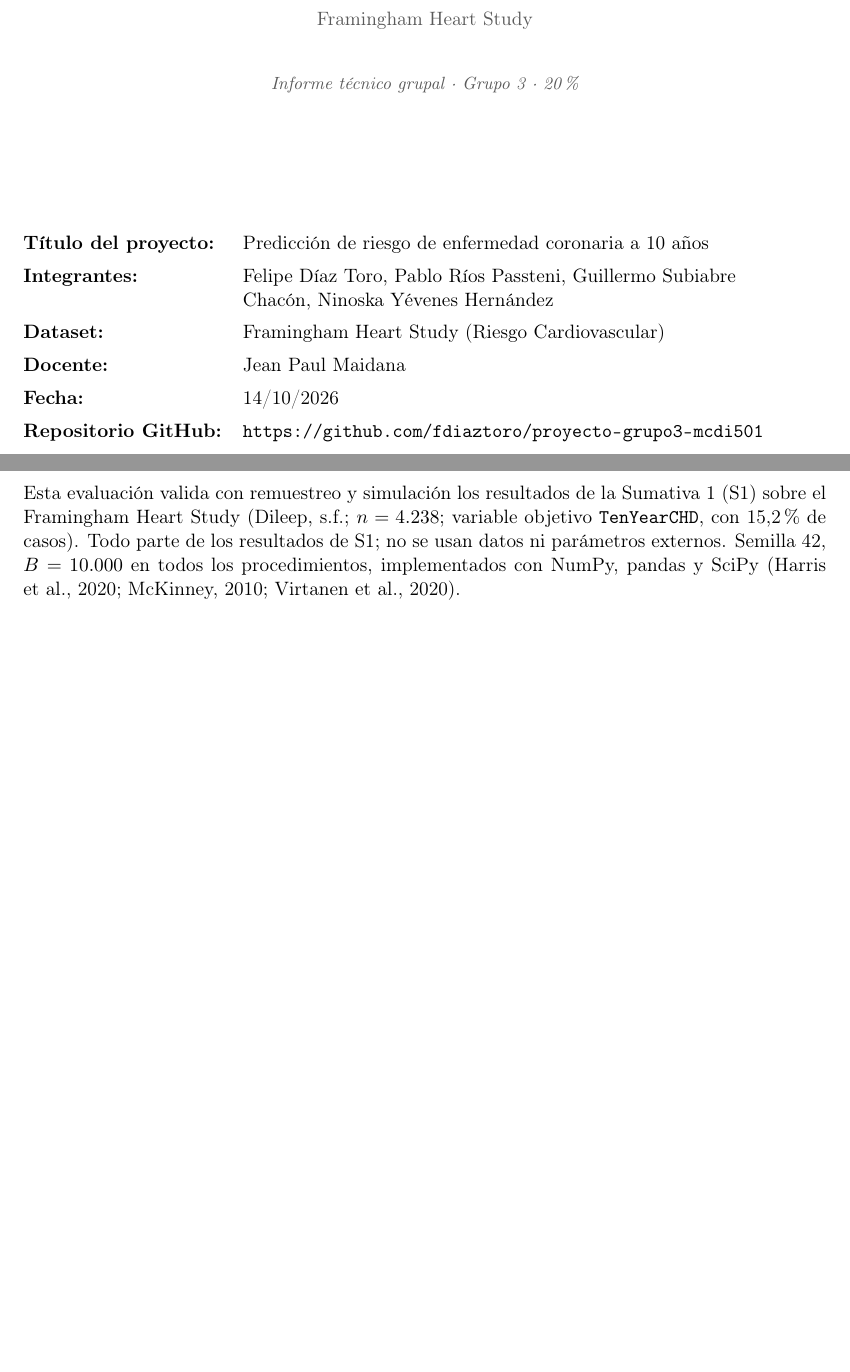
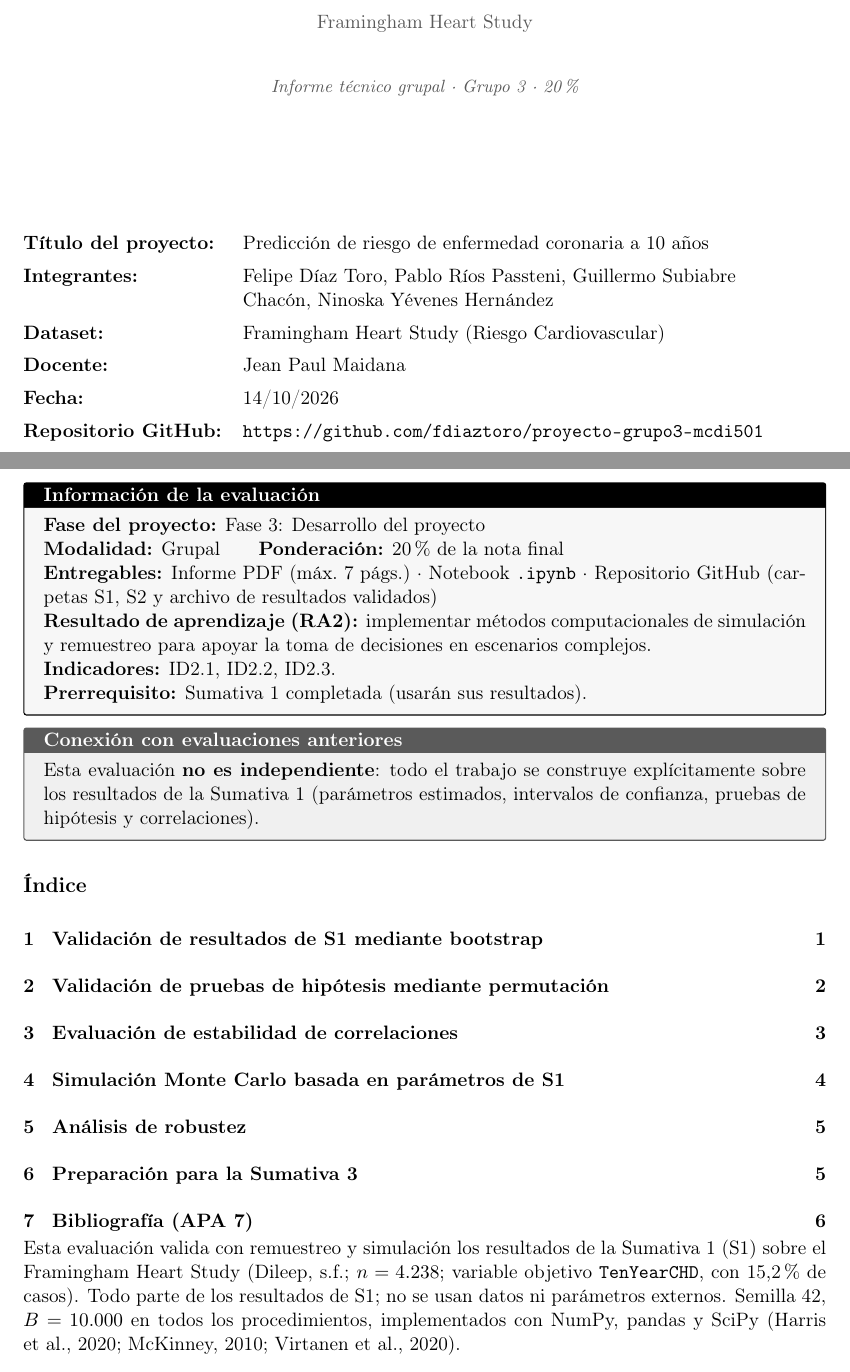
Before and after one commit to fdiaztoro/proyecto-grupo3-mcdi501, a LaTeX document (redaccion/sumativa-2-validacion-simulacion-remuestreo/informe.tex): two parts of pages 1 and 2 of 7, joined at a grey line, cut so that both start at the same text, the shorter picture padded with empty space. Compiled offline with pdfLaTeX.

Commit message:
fix: agrega formato faltante al informe S2, excepcion nbstripout, ignora .md sueltos

```diff
--- a/redaccion/sumativa-2-validacion-simulacion-remuestreo/informe.tex
+++ b/redaccion/sumativa-2-validacion-simulacion-remuestreo/informe.tex
@@ -5,7 +5,7 @@
 \usepackage[T1]{fontenc}
 
 % ===================== Página y utilidades ========================
-\usepackage[left=2.5cm,right=2.5cm,top=2.5cm,bottom=2.5cm]{geometry}
+\usepackage[left=2.5cm,right=2.5cm,top=2.1cm,bottom=2.1cm]{geometry}
 \usepackage{array}
 \usepackage{amsmath}
 \usepackage{enumitem}
@@ -14,6 +14,7 @@
 \usepackage{xcolor}
 \usepackage{titlesec}
 \usepackage{fancyhdr}
+\usepackage[most]{tcolorbox}
 
 \usepackage{hyperref}
 \usepackage{booktabs}
@@ -38,8 +39,8 @@
 % ===================== Estilo de títulos ===========================
 \titleformat{\section}{\large\bfseries\color{negro}}{\thesection.}{0.5em}{}
 \titleformat{\subsection}{\normalsize\bfseries\color{negro}}{\thesubsection}{0.5em}{}
-\titlespacing*{\section}{0pt}{1.4em}{0.4em}
-\titlespacing*{\subsection}{0pt}{1.0em}{0.3em}
+\titlespacing*{\section}{0pt}{0.9em}{0.3em}
+\titlespacing*{\subsection}{0pt}{0.6em}{0.2em}
 
 % ===================== Pie de página ===============================
 \pagestyle{fancy}
@@ -58,12 +59,23 @@
 \newcommand{\proyRepo}{\url{https://github.com/fdiaztoro/proyecto-grupo3-mcdi501}}
 
 \setlength{\parindent}{0pt}
-\setlength{\parskip}{0.35em}
+\setlength{\parskip}{0.2em}
 
 
 \newcommand{\guia}[1]{{\small\itshape\color{gris}#1}\par\vspace{0.15em}}
 \newcommand{\resp}[1]{{\footnotesize\itshape\color{gris}[\,Responsable: #1\,]}\par\vspace{0.3em}}
 \newcommand{\desarrolle}{{\footnotesize\itshape\color{fillgray}[\,Desarrollar aquí\,]}\par\vspace{6em}}
+
+% Caja de información de la evaluación (escala de grises):
+\newtcolorbox{infobox}[1][Información de la evaluación]{colback=black!3,colframe=negro,
+  fonttitle=\bfseries,coltitle=white,title={#1},boxrule=0.6pt,arc=1pt,
+  left=8pt,right=8pt,top=3pt,bottom=3pt,breakable}
+
+% Caja de conexión con evaluaciones previas (gris, sin color):
+\newtcolorbox{conexionbox}[1][Conexión con evaluaciones anteriores]{colback=black!6,colframe=gris,
+  fonttitle=\bfseries,coltitle=white,title={#1},boxrule=0.6pt,arc=1pt,
+  left=8pt,right=8pt,top=3pt,bottom=3pt,breakable}
+
 \begin{document}
 \pagenumbering{gobble}
 
@@ -100,6 +112,20 @@ Repositorio GitHub:  & \proyRepo \\
 
 \clearpage
 \pagenumbering{arabic}
+\begin{infobox}
+\textbf{Fase del proyecto:} Fase 3: Desarrollo del proyecto\\
+\textbf{Modalidad:} Grupal\qquad\textbf{Ponderación:} 20\,\% de la nota final\\
+\textbf{Entregables:} Informe PDF (máx.\ 7 págs.)\ \textperiodcentered\ Notebook \texttt{.ipynb}\ \textperiodcentered\ Repositorio GitHub (carpetas S1, S2 y archivo de resultados validados)\\
+\textbf{Resultado de aprendizaje (RA2):} implementar métodos computacionales de simulación y remuestreo para apoyar la toma de decisiones en escenarios complejos.\\
+\textbf{Indicadores:} ID2.1, ID2.2, ID2.3.\\
+\textbf{Prerrequisito:} Sumativa 1 completada (usarán sus resultados).
+\end{infobox}
+\begin{conexionbox}
+Esta evaluación \textbf{no es independiente}: todo el trabajo se construye explícitamente sobre los resultados de la Sumativa 1 (parámetros estimados, intervalos de confianza, pruebas de hipótesis y correlaciones).
+\end{conexionbox}
+
+\vspace{0.1em}
+\tableofcontents
 
 \noindent Esta evaluación valida con remuestreo y simulación los resultados de la Sumativa 1 (S1) sobre el Framingham Heart Study (Dileep, s.f.; $n=4.238$; variable objetivo \texttt{TenYearCHD}, con 15,2\,\% de casos). Todo parte de los resultados de S1; no se usan datos ni parámetros externos. Semilla 42, $B=10.000$ en todos los procedimientos, implementados con NumPy, pandas y SciPy (Harris et~al., 2020; McKinney, 2010; Virtanen et~al., 2020).
 
```
Also changed, not shown: redaccion/sumativa-1-analisis-exploratorio-inferencial/REVISION.md (deleted, +0 -37 lines), redaccion/sumativa-2-validacion-simulacion-remuestreo/informe.tex (2 more changed lines), 2 other files.
